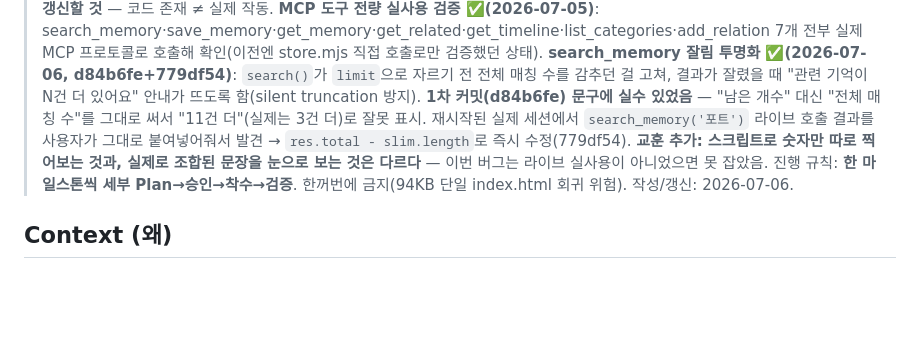
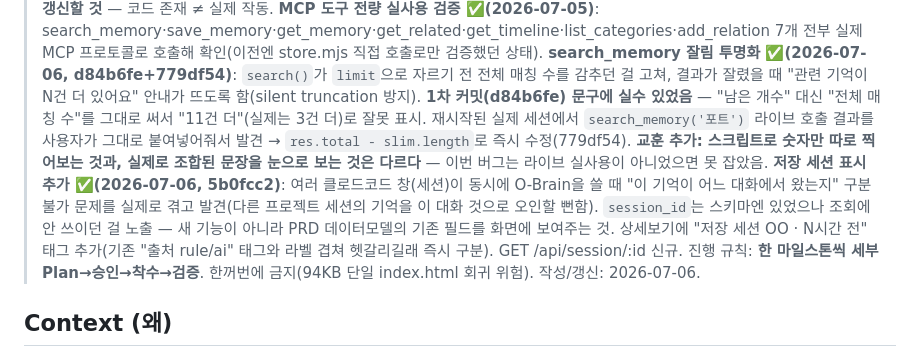
Before and after one commit to sodam-ai/SoDam_O-Brain, a Markdown page: CHECKPOINT.md, the part around the change. GitHub-like rendering; blank space fills up the shorter version.

Commit message:
docs: CHECKPOINT 갱신 — 저장 세션 표시 기능 반영

```diff
--- a/CHECKPOINT.md
+++ b/CHECKPOINT.md
@@ -8,6 +8,7 @@
 > **M4 실사용검증+버그수정 ✅(2026-07-05)**: 코드는 이미 구현돼 있었으나 문서(본 파일)만 "보류"로 뒤처져 있었음 — 브라우저 실사용 검증 중 선택모드 진입 시 삭제/취소/개수 툴바가 절대 보이지 않는 버그 발견(`updateSelToolbar()`가 `style.display=''`로 리셋 → CSS `#selBar .s-del{display:none}` 규칙으로 그대로 되돌아감. `selModeBtn`은 기본 클래스에 `display:none`이 없어 우연히 정상 동작했던 것). `''` → `'inline'`/`'inline-block'` 명시값으로 최소 수정, 선택→확인모달→삭제→10초 되돌리기(새 id로 재삽입, 내용 정상 복원)까지 전 구간 재검증 + selftest ✅✅✅. **교훈: 이후 CHECKPOINT.md 상태는 반드시 실사용 확인 후에만 갱신할 것** — 코드 존재 ≠ 실제 작동.
 > **MCP 도구 전량 실사용 검증 ✅(2026-07-05)**: search_memory·save_memory·get_memory·get_related·get_timeline·list_categories·add_relation 7개 전부 실제 MCP 프로토콜로 호출해 확인(이전엔 store.mjs 직접 호출로만 검증했던 상태).
 > **search_memory 잘림 투명화 ✅(2026-07-06, d84b6fe+779df54)**: `search()`가 `limit`으로 자르기 전 전체 매칭 수를 감추던 걸 고쳐, 결과가 잘렸을 때 "관련 기억이 N건 더 있어요" 안내가 뜨도록 함(silent truncation 방지). **1차 커밋(d84b6fe) 문구에 실수 있었음** — "남은 개수" 대신 "전체 매칭 수"를 그대로 써서 "11건 더"(실제는 3건 더)로 잘못 표시. 재시작된 실제 세션에서 `search_memory('포트')` 라이브 호출 결과를 사용자가 그대로 붙여넣어줘서 발견 → `res.total - slim.length`로 즉시 수정(779df54). **교훈 추가: 스크립트로 숫자만 따로 찍어보는 것과, 실제로 조합된 문장을 눈으로 보는 것은 다르다** — 이번 버그는 라이브 실사용이 아니었으면 못 잡았음.
+> **저장 세션 표시 추가 ✅(2026-07-06, 5b0fcc2)**: 여러 클로드코드 창(세션)이 동시에 O-Brain을 쓸 때 "이 기억이 어느 대화에서 왔는지" 구분 불가 문제를 실제로 겪고 발견(다른 프로젝트 세션의 기억을 이 대화 것으로 오인할 뻔함). `session_id`는 스키마엔 있었으나 조회에 안 쓰이던 걸 노출 — 새 기능이 아니라 PRD 데이터모델의 기존 필드를 화면에 보여주는 것. 상세보기에 "저장 세션 OO · N시간 전" 태그 추가(기존 "출처 rule/ai" 태그와 라벨 겹쳐 헷갈리길래 즉시 구분). GET /api/session/:id 신규.
 > 진행 규칙: **한 마일스톤씩 세부 Plan→승인→착수→검증**. 한꺼번에 금지(94KB 단일 index.html 회귀 위험).
 > 작성/갱신: 2026-07-06.
 
```
